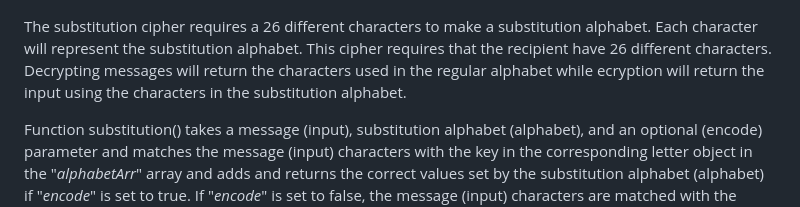
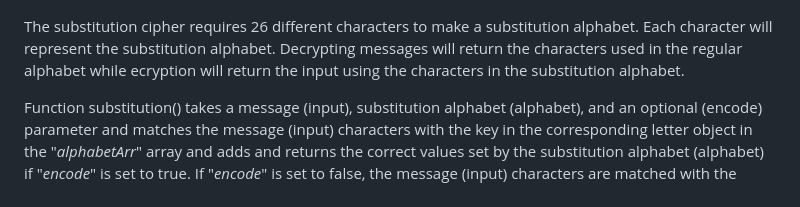
Before and after one commit to jlee55504/Decoder-ring-project, a Markdown page: README.md, the part around the change. Drawn GitHub-style.

Commit message:
Updated the 'README.md' 'file's' 'subtitution.js section' to describe the overview of the substitution cipher.

```diff
--- a/README.md
+++ b/README.md
@@ -33,6 +33,6 @@ Function polybius() takes a message (input) and optional (encode) parameter and
 
 ![Alt text](https://github.com/jlee55504/Decoder-ring-project/blob/main/imgs/Subsitution%20image.png?raw=true "The Substitution cipher")
 
-The substitution cipher requires a 26 different characters to make a substitution alphabet. Each character will represent the substitution alphabet. This cipher requires that the recipient have 26 different characters. Decrypting messages will return the characters used in the regular alphabet while ecryption will return the input using the characters in the substitution alphabet.
+The substitution cipher requires 26 different characters to make a substitution alphabet. Each character will represent the substitution alphabet. Decrypting messages will return the characters used in the regular alphabet while ecryption will return the input using the characters in the substitution alphabet.
 
 Function substitution() takes a message (input), substitution alphabet (alphabet), and an optional (encode) parameter and matches the message (input) characters with the key in the corresponding letter object in the "_alphabetArr_" array and adds and returns the correct values set by the substitution alphabet (alphabet) if "_encode_" is set to true. If "_encode_" is set to false, the message (input) characters are matched with the correct values in the letter objects in the "_alphabetArr_" array set by the substitution alphabet (alphabet) and the correct keys are added up and returned. Capital letters are ignored. False is returned if substitution alphabet (alphabet) doesn't exist or isn't exactly 26 characters long.  False is also returned if each character in the substitution alphabet (alhpabet) isn't unique.
```
